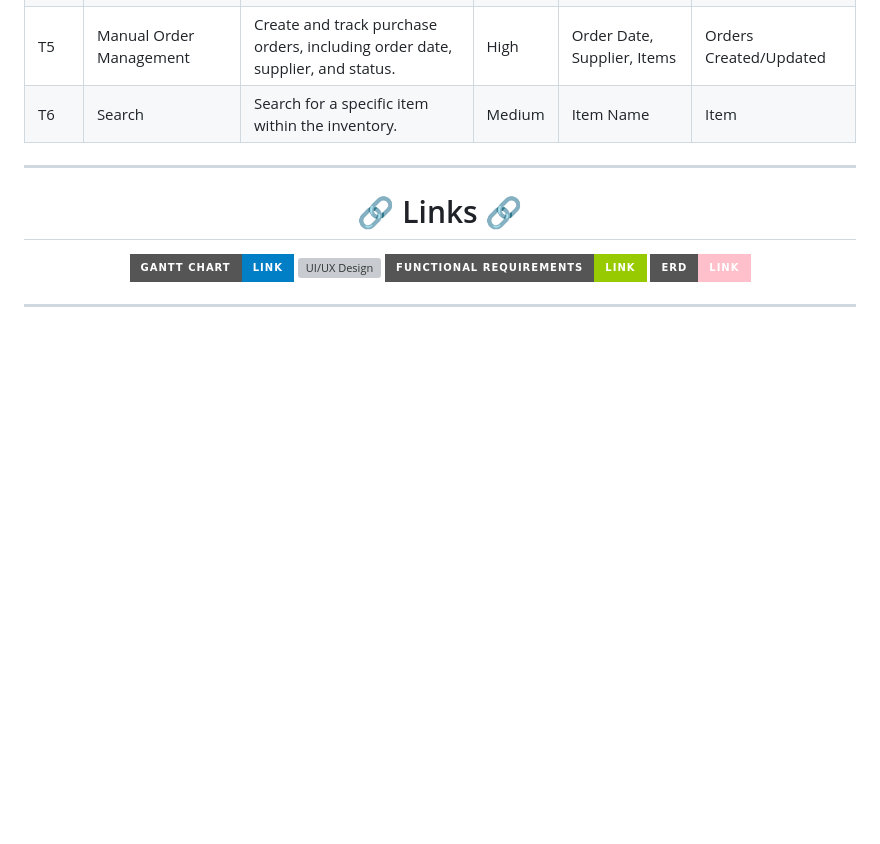
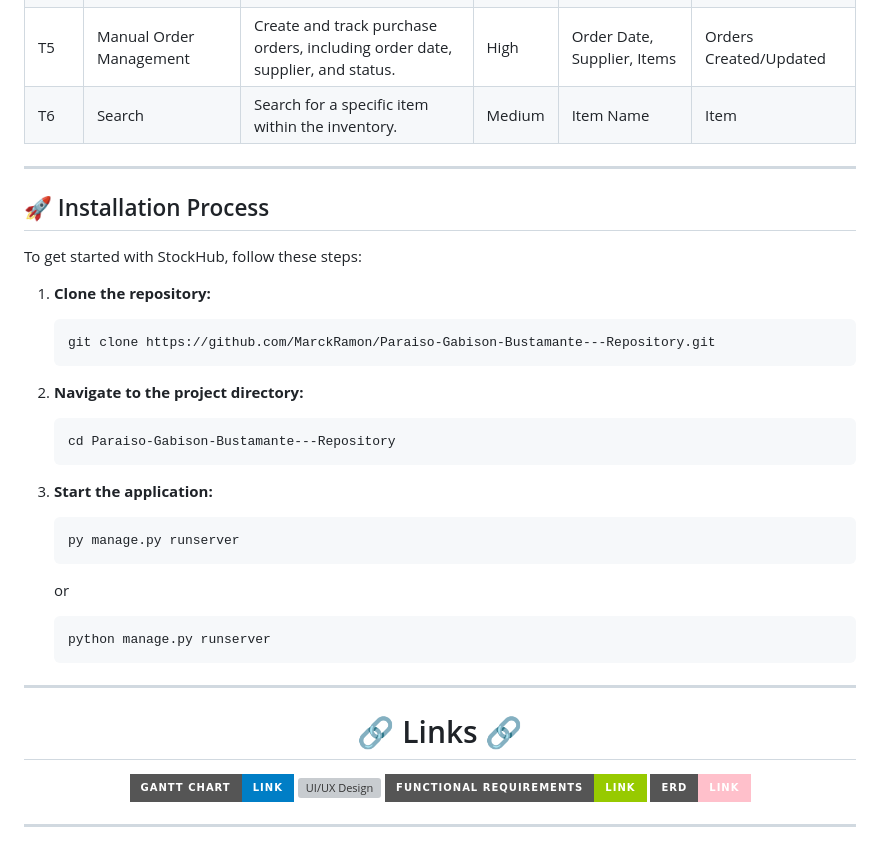
Before and after one commit to MarckRamon/Paraiso-Gabison-Bustamante---Repository, a Markdown page: README.md, the part around one of its changes. Rendered like a GitHub page; badges without logos; blank space fills up the shorter version; grey boxes are pictures that could not be loaded.

````diff
--- a/README.md
+++ b/README.md
@@ -18,6 +19,31 @@
 | T4   | Export Data                  | Export inventory data locally in Excel/CSV format.                                               | Low      | Inventory Data            | Excel/CSV File                    |
 | T5   | Manual Order Management      | Create and track purchase orders, including order date, supplier, and status.                    | High     | Order Date, Supplier, Items | Orders Created/Updated            |
 | T6   | Search                       | Search for a specific item within the inventory.                                                 | Medium   | Item Name                 | Item                               |
+
+<hr>
+
+## 🚀 Installation Process
+
+To get started with StockHub, follow these steps:
+
+1. **Clone the repository:**
+   ```bash
+   git clone https://github.com/MarckRamon/Paraiso-Gabison-Bustamante---Repository.git
+   ```
+
+2. **Navigate to the project directory:**
+   ```bash
+   cd Paraiso-Gabison-Bustamante---Repository
+   ```
+
+3. **Start the application:**
+   ```bash
+   py manage.py runserver
+   ```
+   or
+   ```bash
+   python manage.py runserver
+   ```
 
 <hr>
 
````
Also changed, not shown: other parts of README.md (+1 -0 lines).
